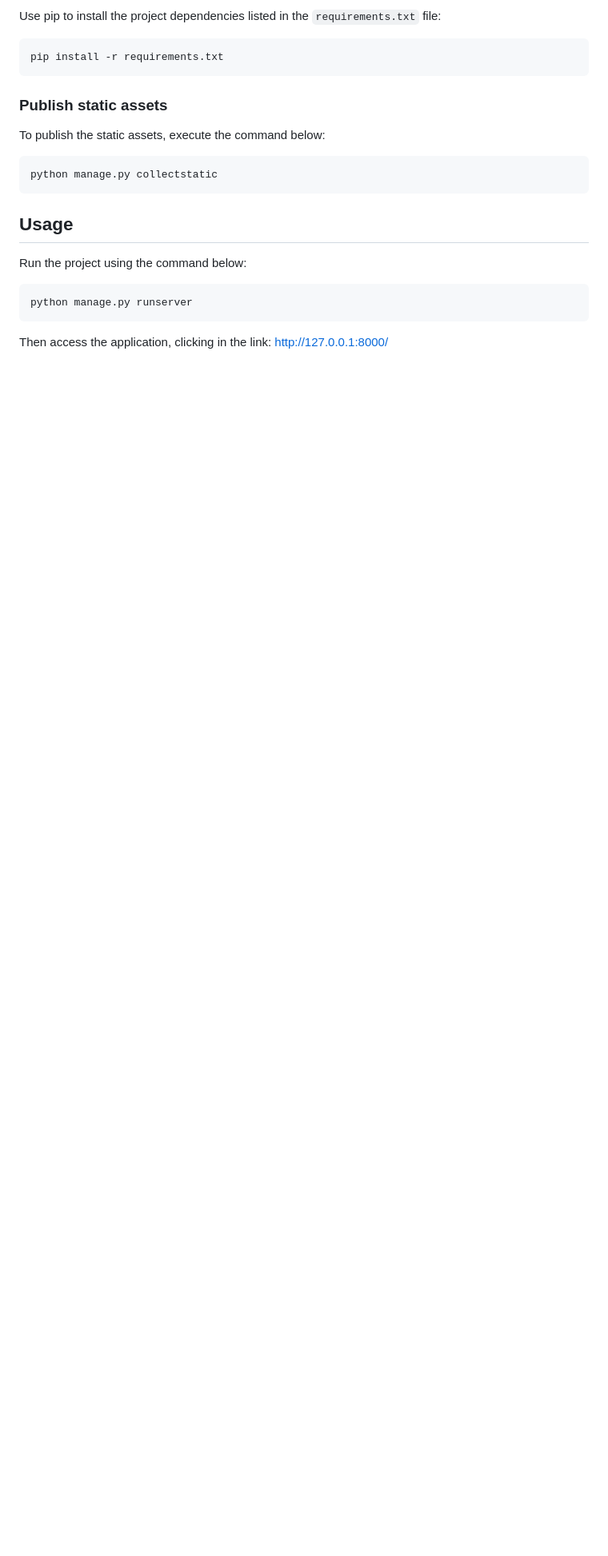
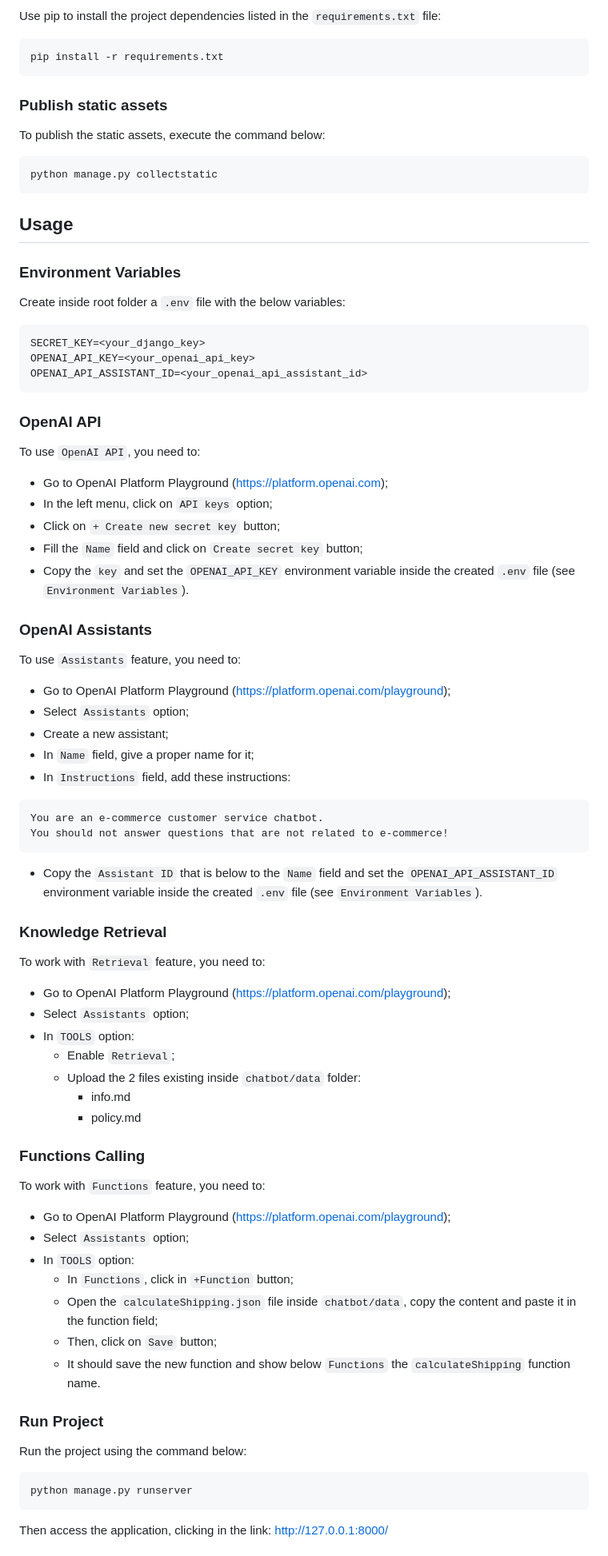
Before and after one commit to diogoaltoe/openai-python, a Markdown page: README.md, the part around the change printed below. Shown: that part at 80% size. GitHub-like rendering; blank space fills up the shorter version.

Commit message:
- Add Assistant mode. - Improve the README file.

````diff
--- a/README.md
+++ b/README.md
@@ -53,6 +64,62 @@ python manage.py collectstatic
 
 ## Usage
 
+### Environment Variables
+
+Create inside root folder a `.env` file with the below variables:
+```
+SECRET_KEY=<your_django_key>
+OPENAI_API_KEY=<your_openai_api_key>
+OPENAI_API_ASSISTANT_ID=<your_openai_api_assistant_id>
+```
+
+### OpenAI API
+
+To use `OpenAI API`, you need to:
+- Go to OpenAI Platform Playground (https://platform.openai.com);
+- In the left menu, click on `API keys` option;
+- Click on `+ Create new secret key` button;
+- Fill the `Name` field and click on `Create secret key` button;
+- Copy the `key` and set the `OPENAI_API_KEY` environment variable inside the created `.env` file (see `Environment Variables`).
+
+### OpenAI Assistants
+
+To use `Assistants` feature, you need to:
+- Go to OpenAI Platform Playground (https://platform.openai.com/playground);
+- Select `Assistants` option;
+- Create a new assistant;
+- In `Name` field, give a proper name for it;
+- In `Instructions` field, add these instructions:
+```
+You are an e-commerce customer service chatbot.
+You should not answer questions that are not related to e-commerce!
+```
+- Copy the `Assistant ID` that is below to the `Name` field and set the `OPENAI_API_ASSISTANT_ID` environment variable inside the created `.env` file (see `Environment Variables`).
+
+### Knowledge Retrieval
+
+To work with `Retrieval` feature, you need to:
+- Go to OpenAI Platform Playground (https://platform.openai.com/playground);
+- Select `Assistants` option;
+- In `TOOLS` option:
+  - Enable `Retrieval`;
+  - Upload the 2 files existing inside `chatbot/data` folder:
+    - info.md
+    - policy.md
+
+### Functions Calling
+
+To work with `Functions` feature, you need to:
+- Go to OpenAI Platform Playground (https://platform.openai.com/playground);
+- Select `Assistants` option;
+- In `TOOLS` option:
+  - In `Functions`, click in `+Function` button;
+  - Open the `calculateShipping.json` file inside `chatbot/data`, copy the content and paste it in the function field;
+  - Then, click on `Save` button;
+  - It should save the new function and show below `Functions` the `calculateShipping` function name.
+
+### Run Project
+
 Run the project using the command below:
 ```
 python manage.py runserver
````
Also changed, not shown: other parts of README.md (+28 -0 lines), chatbot/data/info.md (added, +58 -0 lines), chatbot/data/policy.md (added, +36 -0 lines), docs/assistant-first-message.png (added), docs/assistant-second-message.png (added), docs/chat.png (added), 6 other files.
